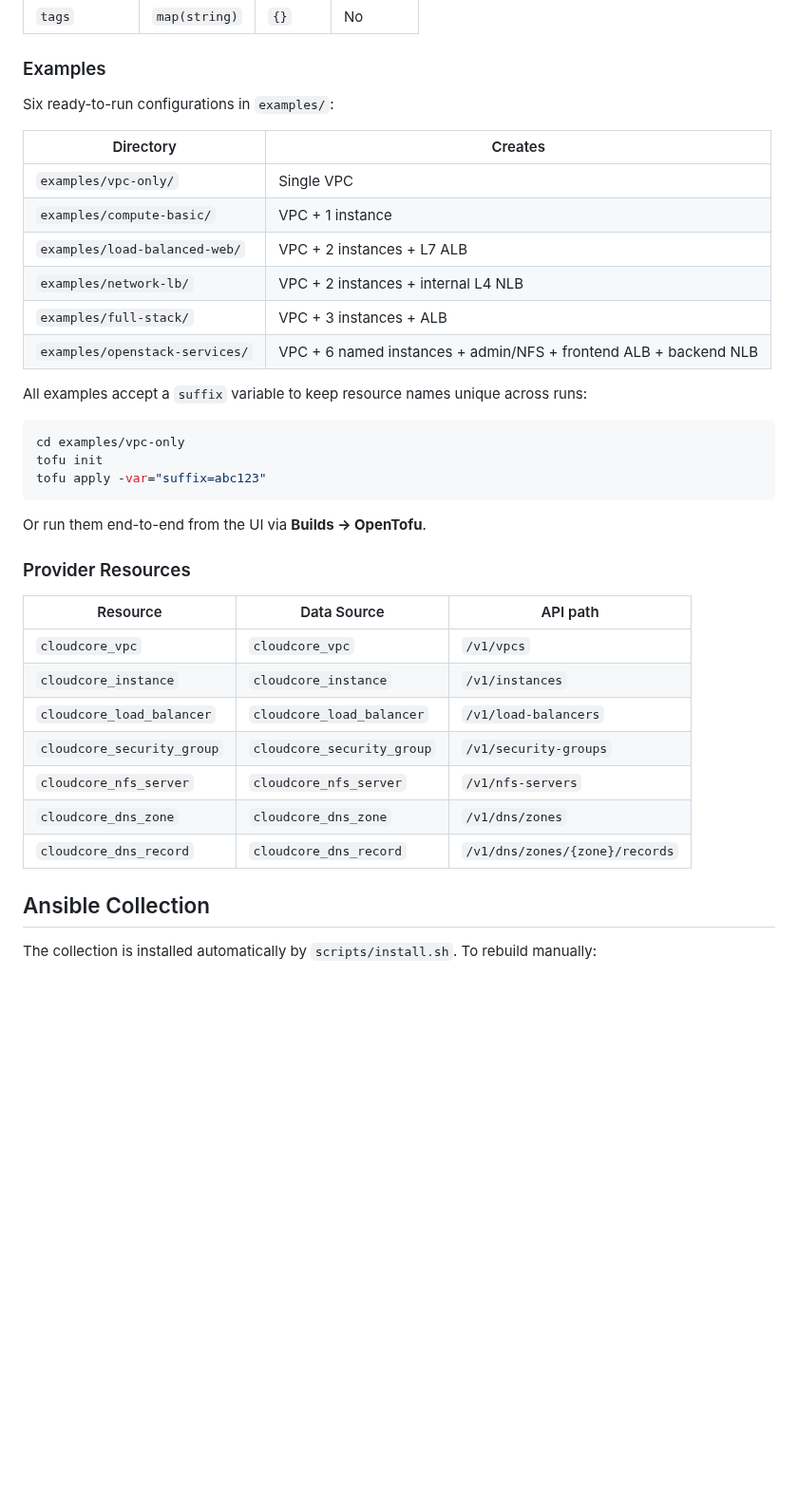
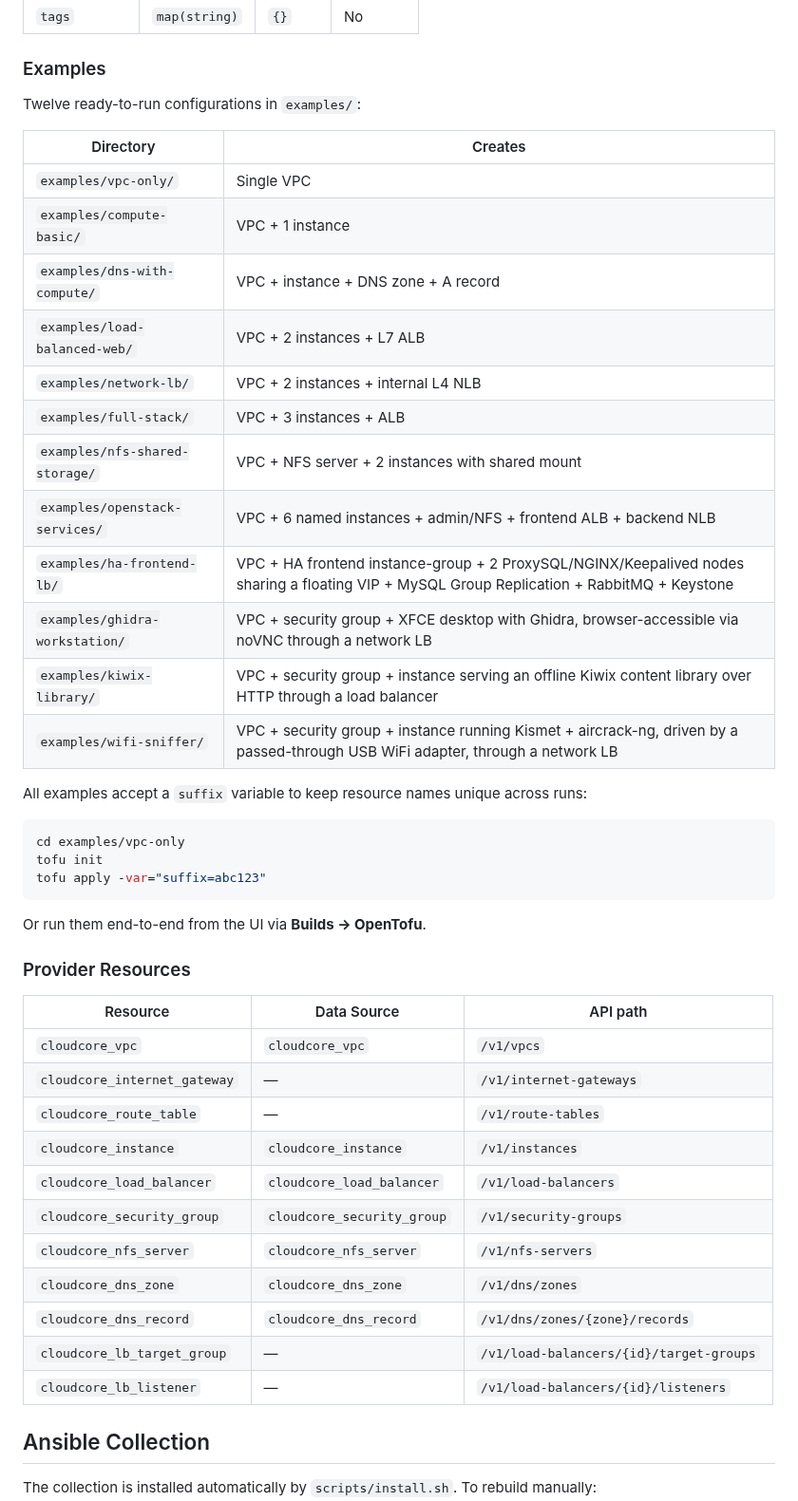
Before and after one commit to psc108/cloudcore, a Markdown page: README.md, the part around one of its changes. Shown at 95% size. Drawn GitHub-style; blank space fills up the shorter version.

```diff
--- a/README.md
+++ b/README.md
@@ -162,16 +164,22 @@ All modules follow the standard argument contract:
 
 ### Examples
 
-Six ready-to-run configurations in `examples/`:
+Twelve ready-to-run configurations in `examples/`:
 
 | Directory | Creates |
 |---|---|
 | `examples/vpc-only/` | Single VPC |
 | `examples/compute-basic/` | VPC + 1 instance |
+| `examples/dns-with-compute/` | VPC + instance + DNS zone + A record |
 | `examples/load-balanced-web/` | VPC + 2 instances + L7 ALB |
 | `examples/network-lb/` | VPC + 2 instances + internal L4 NLB |
 | `examples/full-stack/` | VPC + 3 instances + ALB |
+| `examples/nfs-shared-storage/` | VPC + NFS server + 2 instances with shared mount |
 | `examples/openstack-services/` | VPC + 6 named instances + admin/NFS + frontend ALB + backend NLB |
+| `examples/ha-frontend-lb/` | VPC + HA frontend instance-group + 2 ProxySQL/NGINX/Keepalived nodes sharing a floating VIP + MySQL Group Replication + RabbitMQ + Keystone |
+| `examples/ghidra-workstation/` | VPC + security group + XFCE desktop with Ghidra, browser-accessible via noVNC through a network LB |
+| `examples/kiwix-library/` | VPC + security group + instance serving an offline Kiwix content library over HTTP through a load balancer |
+| `examples/wifi-sniffer/` | VPC + security group + instance running Kismet + aircrack-ng, driven by a passed-through USB WiFi adapter, through a network LB |
 
 All examples accept a `suffix` variable to keep resource names unique across runs:
 
@@ -188,12 +196,16 @@ Or run them end-to-end from the UI via **Builds → OpenTofu**.
 | Resource | Data Source | API path |
 |---|---|---|
 | `cloudcore_vpc` | `cloudcore_vpc` | `/v1/vpcs` |
+| `cloudcore_internet_gateway` | — | `/v1/internet-gateways` |
+| `cloudcore_route_table` | — | `/v1/route-tables` |
 | `cloudcore_instance` | `cloudcore_instance` | `/v1/instances` |
 | `cloudcore_load_balancer` | `cloudcore_load_balancer` | `/v1/load-balancers` |
 | `cloudcore_security_group` | `cloudcore_security_group` | `/v1/security-groups` |
 | `cloudcore_nfs_server` | `cloudcore_nfs_server` | `/v1/nfs-servers` |
 | `cloudcore_dns_zone` | `cloudcore_dns_zone` | `/v1/dns/zones` |
 | `cloudcore_dns_record` | `cloudcore_dns_record` | `/v1/dns/zones/{zone}/records` |
+| `cloudcore_lb_target_group` | — | `/v1/load-balancers/{id}/target-groups` |
+| `cloudcore_lb_listener` | — | `/v1/load-balancers/{id}/listeners` |
 
 ## Ansible Collection
 
```
Also changed, not shown: other parts of README.md (+17 -3 lines).
